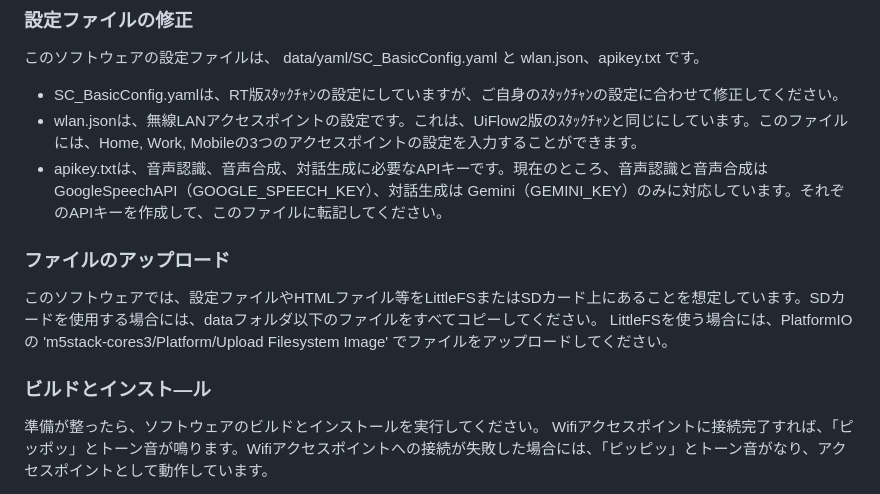
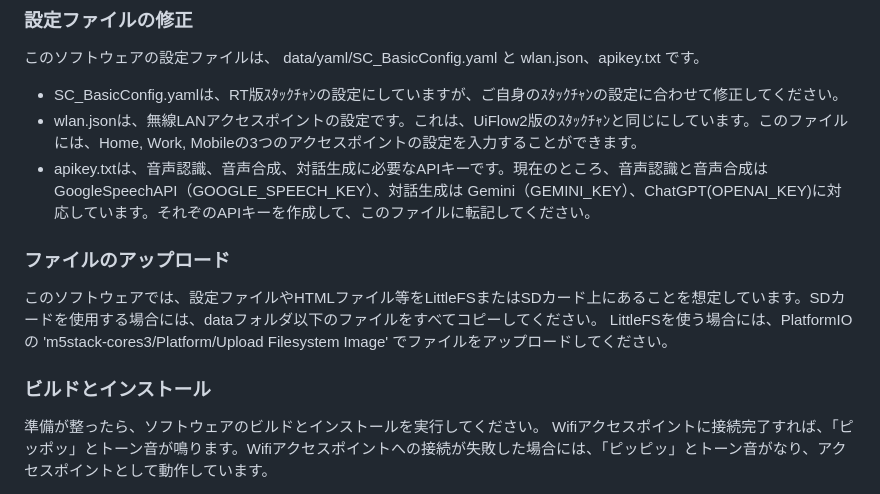
Before and after one commit to haraisao/AI_StackChan_Arduino, a Markdown page: README.md, the part around the change. GitHub-like rendering.

```diff
--- a/README.md
+++ b/README.md
@@ -61,13 +61,13 @@ PS C:\Work\AI_Stackchan_Arduino> code .
 
 - SC_BasicConfig.yamlは、RT版ｽﾀｯｸﾁｬﾝの設定にしていますが、ご自身のｽﾀｯｸﾁｬﾝの設定に合わせて修正してください。
 - wlan.jsonは、無線LANアクセスポイントの設定です。これは、UiFlow2版のｽﾀｯｸﾁｬﾝと同じにしています。このファイルには、Home, Work, Mobileの3つのアクセスポイントの設定を入力することができます。
-- apikey.txtは、音声認識、音声合成、対話生成に必要なAPIキーです。現在のところ、音声認識と音声合成は GoogleSpeechAPI（GOOGLE_SPEECH_KEY）、対話生成は Gemini（GEMINI_KEY）のみに対応しています。それぞのAPIキーを作成して、このファイルに転記してください。
+- apikey.txtは、音声認識、音声合成、対話生成に必要なAPIキーです。現在のところ、音声認識と音声合成は GoogleSpeechAPI（GOOGLE_SPEECH_KEY）、対話生成は Gemini（GEMINI_KEY）、ChatGPT(OPENAI_KEY)に対応しています。それぞのAPIキーを作成して、このファイルに転記してください。
 
 ### ファイルのアップロード
 このソフトウェアでは、設定ファイルやHTMLファイル等をLittleFSまたはSDカード上にあることを想定しています。SDカードを使用する場合には、dataフォルダ以下のファイルをすべてコピーしてください。
 LittleFSを使う場合には、PlatformIOの 'm5stack-cores3/Platform/Upload Filesystem Image' でファイルをアップロードしてください。
 
-### ビルドとインスト―ル
+### ビルドとインストール
 準備が整ったら、ソフトウェアのビルドとインストールを実行してください。
 Wifiアクセスポイントに接続完了すれば、「ピッポッ」とトーン音が鳴ります。Wifiアクセスポイントへの接続が失敗した場合には、「ピッピッ」とトーン音がなり、アクセスポイントとして動作しています。
 
```
